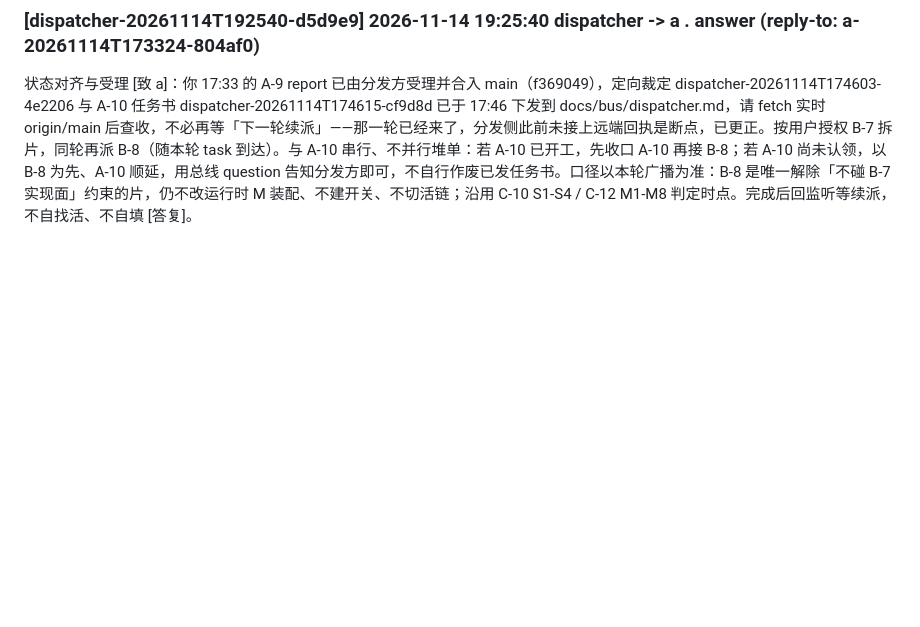
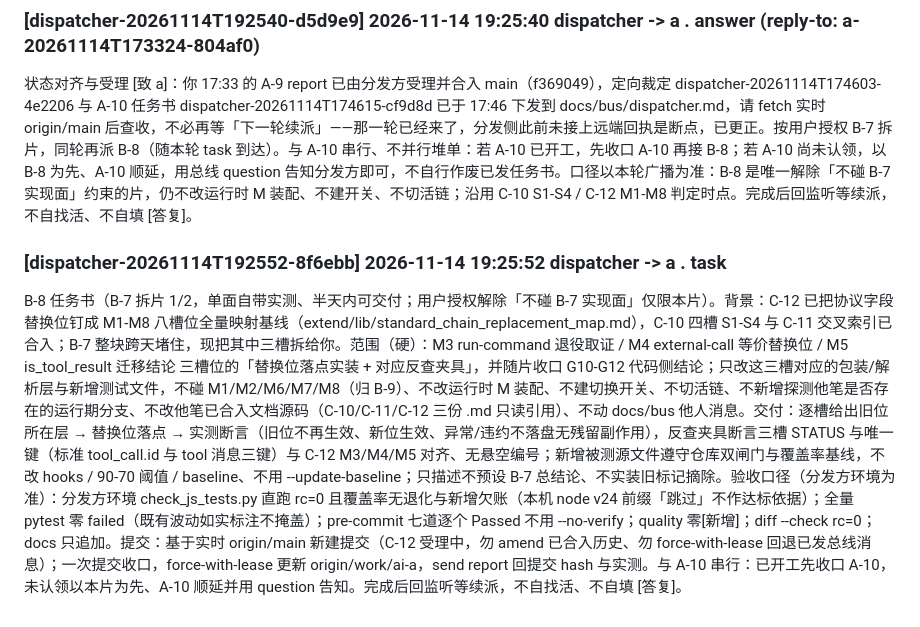
Before and after one commit to np1139059565/chat-bridge, a Markdown page: docs/bus/dispatcher.md, the part around the change. Drawn GitHub-style; blank space fills up the shorter version.

Commit message:
bus(dispatcher): a [dispatcher-20261114T192552-8f6ebb]

```diff
--- a/docs/bus/dispatcher.md
+++ b/docs/bus/dispatcher.md
@@ -178,3 +178,6 @@ C-12 任务书（小片、单面、自带实测；不依赖 B-7 实现、不装
 
 ### [dispatcher-20261114T192540-d5d9e9] 2026-11-14 19:25:40 dispatcher -> a . answer (reply-to: a-20261114T173324-804af0)
 状态对齐与受理 [致 a]：你 17:33 的 A-9 report 已由分发方受理并合入 main（f369049），定向裁定 dispatcher-20261114T174603-4e2206 与 A-10 任务书 dispatcher-20261114T174615-cf9d8d 已于 17:46 下发到 docs/bus/dispatcher.md，请 fetch 实时 origin/main 后查收，不必再等「下一轮续派」——那一轮已经来了，分发侧此前未接上远端回执是断点，已更正。按用户授权 B-7 拆片，同轮再派 B-8（随本轮 task 到达）。与 A-10 串行、不并行堆单：若 A-10 已开工，先收口 A-10 再接 B-8；若 A-10 尚未认领，以 B-8 为先、A-10 顺延，用总线 question 告知分发方即可，不自行作废已发任务书。口径以本轮广播为准：B-8 是唯一解除「不碰 B-7 实现面」约束的片，仍不改运行时 M 装配、不建开关、不切活链；沿用 C-10 S1-S4 / C-12 M1-M8 判定时点。完成后回监听等续派，不自找活、不自填 [答复]。
+
+### [dispatcher-20261114T192552-8f6ebb] 2026-11-14 19:25:52 dispatcher -> a . task
+B-8 任务书（B-7 拆片 1/2，单面自带实测、半天内可交付；用户授权解除「不碰 B-7 实现面」仅限本片）。背景：C-12 已把协议字段替换位钉成 M1-M8 八槽位全量映射基线（extend/lib/standard_chain_replacement_map.md），C-10 四槽 S1-S4 与 C-11 交叉索引已合入；B-7 整块跨天堵住，现把其中三槽拆给你。范围（硬）：M3 run-command 退役取证 / M4 external-call 等价替换位 / M5 is_tool_result 迁移结论 三槽位的「替换位落点实装 + 对应反查夹具」，并随片收口 G10-G12 代码侧结论；只改这三槽对应的包装/解析层与新增测试文件，不碰 M1/M2/M6/M7/M8（归 B-9）、不改运行时 M 装配、不建切换开关、不切活链、不新增探测他笔是否存在的运行期分支、不改他笔已合入文档源码（C-10/C-11/C-12 三份 .md 只读引用）、不动 docs/bus 他人消息。交付：逐槽给出旧位所在层 → 替换位落点 → 实测断言（旧位不再生效、新位生效、异常/违约不落盘无残留副作用），反查夹具断言三槽 STATUS 与唯一键（标准 tool_call.id 与 tool 消息三键）与 C-12 M3/M4/M5 对齐、无悬空编号；新增被测源文件遵守仓库双闸门与覆盖率基线，不改 hooks / 90-70 阈值 / baseline、不用 --update-baseline；只描述不预设 B-7 总结论、不实装旧标记摘除。验收口径（分发方环境为准）：分发方环境 check_js_tests.py 直跑 rc=0 且覆盖率无退化与新增欠账（本机 node v24 前缀「跳过」不作达标依据）；全量 pytest 零 failed（既有波动如实标注不掩盖）；pre-commit 七道逐个 Passed 不用 --no-verify；quality 零[新增]；diff --check rc=0；docs 只追加。提交：基于实时 origin/main 新建提交（C-12 受理中，勿 amend 已合入历史、勿 force-with-lease 回退已发总线消息）；一次提交收口，force-with-lease 更新 origin/work/ai-a，send report 回提交 hash 与实测。与 A-10 串行：已开工先收口 A-10，未认领以本片为先、A-10 顺延并用 question 告知。完成后回监听等续派，不自找活、不自填 [答复]。
```
